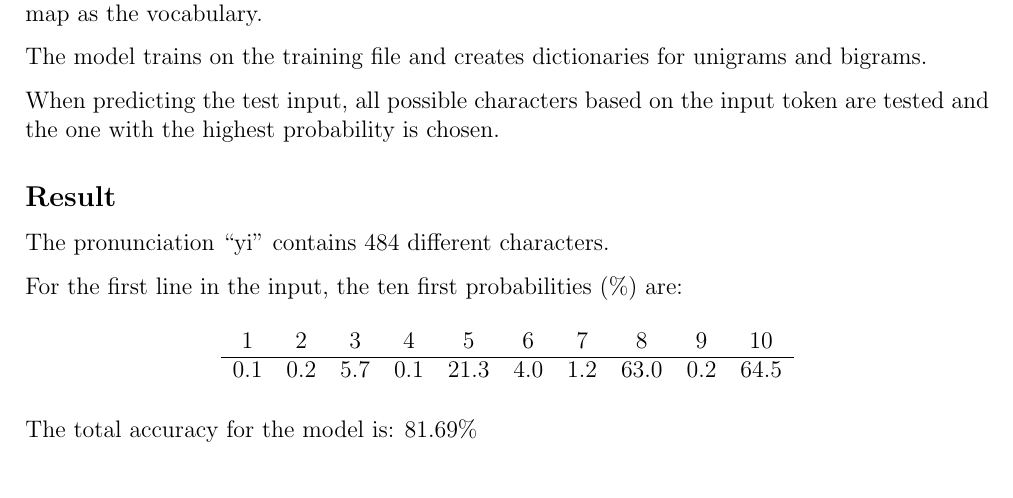
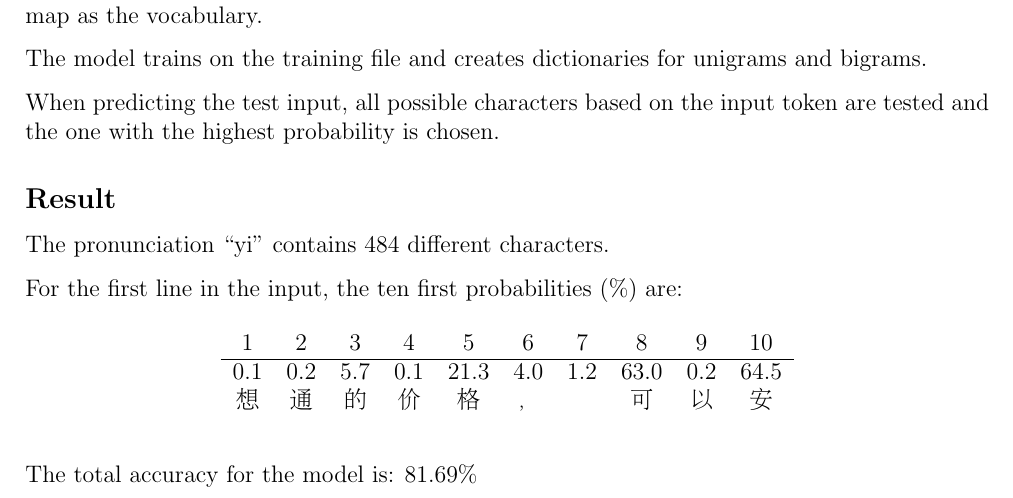
Before and after one commit to hzx4585/nlp-labs, a LaTeX document (lab2/report/report.tex): part of the page, cut so that both start at the same text. Compiled offline with pdfLaTeX.

Commit message:
Added chinese characters :symbols: :goat:

```diff
--- a/lab2/report/report.tex
+++ b/lab2/report/report.tex
@@ -6,6 +6,9 @@
 \usepackage{parskip}
 \usepackage{graphicx}
 \usepackage{float}
+
+% CHINA
+\usepackage{CJK}
 
 \pagestyle{fancy}
 \fancyhf{}
@@ -46,18 +49,19 @@ The model trains on the training file and creates dictionaries for unigrams and
 When predicting the test input, all possible characters based on the input token are tested and the one with the highest probability is chosen.
 
 \subsection*{Result}
-
 The pronunciation ``yi'' contains 484 different characters.
 
 For the first line in the input, the ten first probabilities (\%) are:
-
+\begin{CJK}{UTF8}{gbsn}
 	\begin{table}[h]
 	\centering
 		\begin{tabular}{ c c c c c c c c c c}
 		1   & 2   & 3   & 4   & 5    & 6   & 7   & 8    & 9   & 10 \\ \hline
-		0.1 & 0.2 & 5.7 & 0.1 & 21.3 & 4.0 & 1.2 & 63.0 & 0.2 & 64.5
+		0.1 & 0.2 & 5.7 & 0.1 & 21.3 & 4.0 & 1.2 & 63.0 & 0.2 & 64.5 \\
+		想 & 通 & 的 & 价& 格& ，& & 可& 以 & 安
 		\end{tabular}
 	\end{table}
+\end{CJK}
 
 The total accuracy for the model is: $81.69 \%$
 
```
Also changed, not shown: lab2/report/report.pdf.
